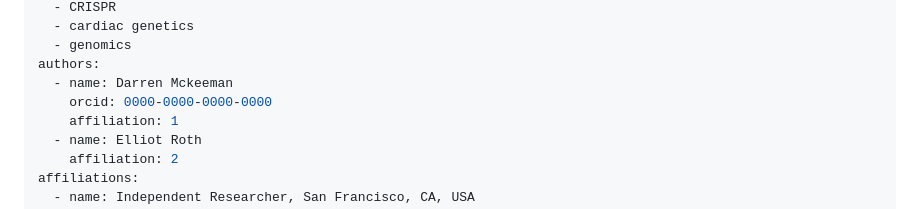
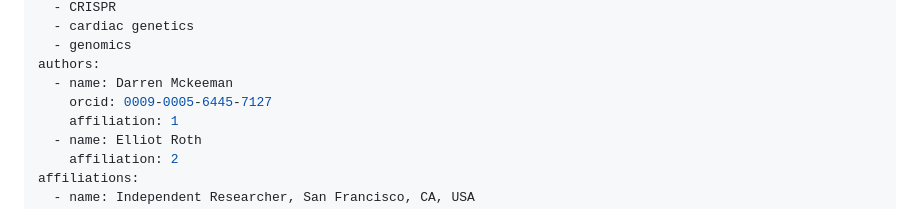
Before and after one commit to tjcrowley/cardiac-base-editor, a Markdown page: paper.md, the part around the change. Drawn GitHub-style.

Commit message:
docs: add ORCID for Darren Mckeeman

```diff
--- a/paper.md
+++ b/paper.md
@@ -9,7 +9,7 @@ tags:
   - genomics
 authors:
   - name: Darren Mckeeman
-    orcid: 0000-0000-0000-0000
+    orcid: 0009-0005-6445-7127
     affiliation: 1
   - name: Elliot Roth
     affiliation: 2
```
